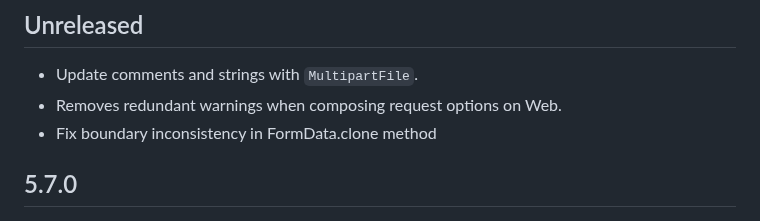
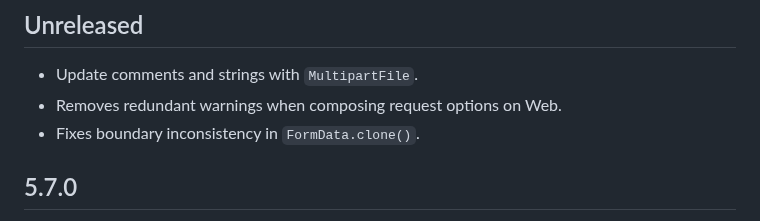
Before and after one commit to cfug/dio, a Markdown page: dio/CHANGELOG.md, the part around the change. Drawn GitHub-style.

Commit message:
update CHANGELOG

```diff
--- a/dio/CHANGELOG.md
+++ b/dio/CHANGELOG.md
@@ -7,7 +7,7 @@ See the [Migration Guide][] for the complete breaking changes list.**
 
 - Update comments and strings with `MultipartFile`.
 - Removes redundant warnings when composing request options on Web.
-- Fix boundary inconsistency in FormData.clone method
+- Fixes boundary inconsistency in `FormData.clone()`.
 
 ## 5.7.0
 
```
